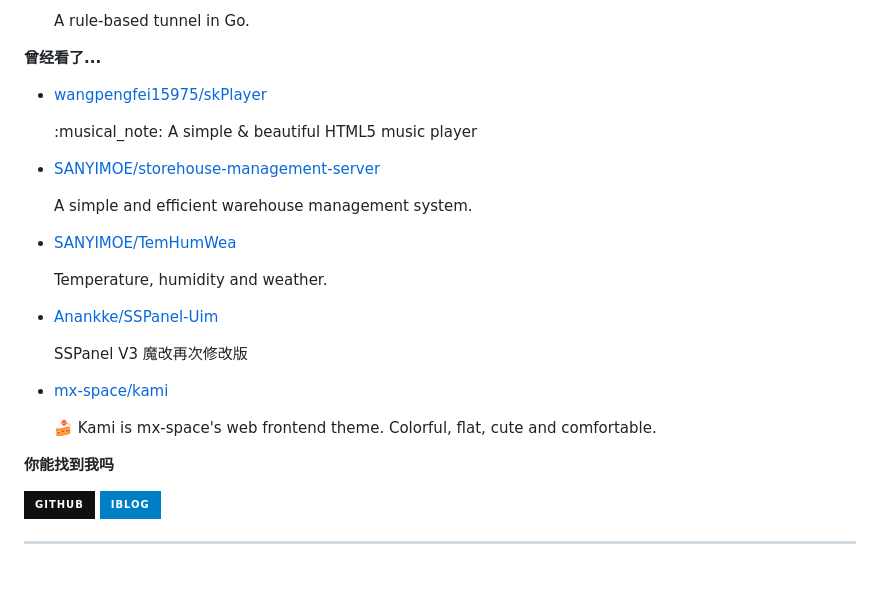
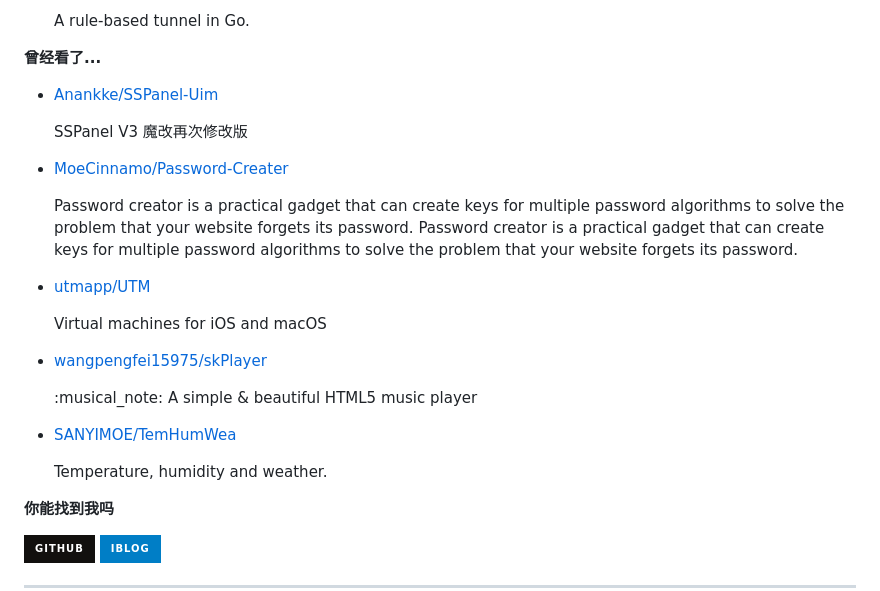
Before and after one commit to MoeCinnamo/MoeCinnamo, a Markdown page: readme.md, the part around one of its changes. Rendered like a GitHub page; badges without logos; blank space fills up the shorter version.

```diff
--- a/readme.md
+++ b/readme.md
@@ -77,7 +77,7 @@ recent_posts_inject
 
 **曾经看了...**
 
-<ul><li><a href=https://github.com/wangpengfei15975/skPlayer>wangpengfei15975/skPlayer</a><p>:musical_note: A simple & beautiful HTML5 music player</p></li><li><a href=https://github.com/SANYIMOE/storehouse-management-server>SANYIMOE/storehouse-management-server</a><p>A simple and efficient warehouse management system.</p></li><li><a href=https://github.com/SANYIMOE/TemHumWea>SANYIMOE/TemHumWea</a><p>Temperature, humidity and weather.</p></li><li><a href=https://github.com/Anankke/SSPanel-Uim>Anankke/SSPanel-Uim</a><p>SSPanel V3 魔改再次修改版</p></li><li><a href=https://github.com/mx-space/kami>mx-space/kami</a><p>🍰 Kami is mx-space's web frontend theme. Colorful, flat, cute and comfortable.</p></li></ul>
+<ul><li><a href=https://github.com/Anankke/SSPanel-Uim>Anankke/SSPanel-Uim</a><p>SSPanel V3 魔改再次修改版</p></li><li><a href=https://github.com/MoeCinnamo/Password-Creater>MoeCinnamo/Password-Creater</a><p>Password creator is a practical gadget that can create keys for multiple password algorithms to solve the problem that your website forgets its password. Password creator is a practical gadget that can create keys for multiple password algorithms to solve the problem that your website forgets its password.</p></li><li><a href=https://github.com/utmapp/UTM>utmapp/UTM</a><p>Virtual machines for iOS and macOS</p></li><li><a href=https://github.com/wangpengfei15975/skPlayer>wangpengfei15975/skPlayer</a><p>:musical_note: A simple & beautiful HTML5 music player</p></li><li><a href=https://github.com/SANYIMOE/TemHumWea>SANYIMOE/TemHumWea</a><p>Temperature, humidity and weather.</p></li></ul>
 
 **你能找到我吗**
 
```
Also changed, not shown: other parts of readme.md (+1 -1 lines).
